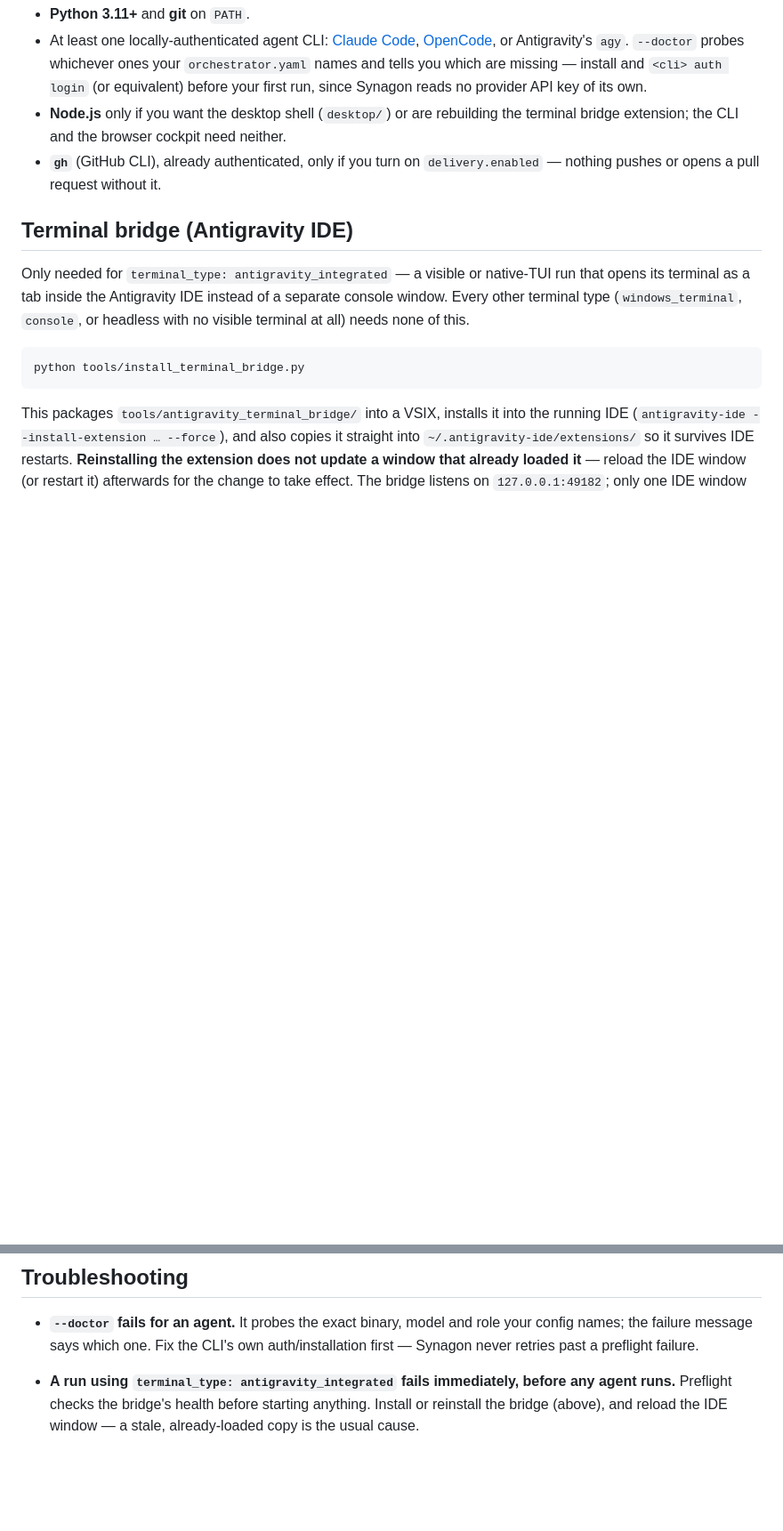
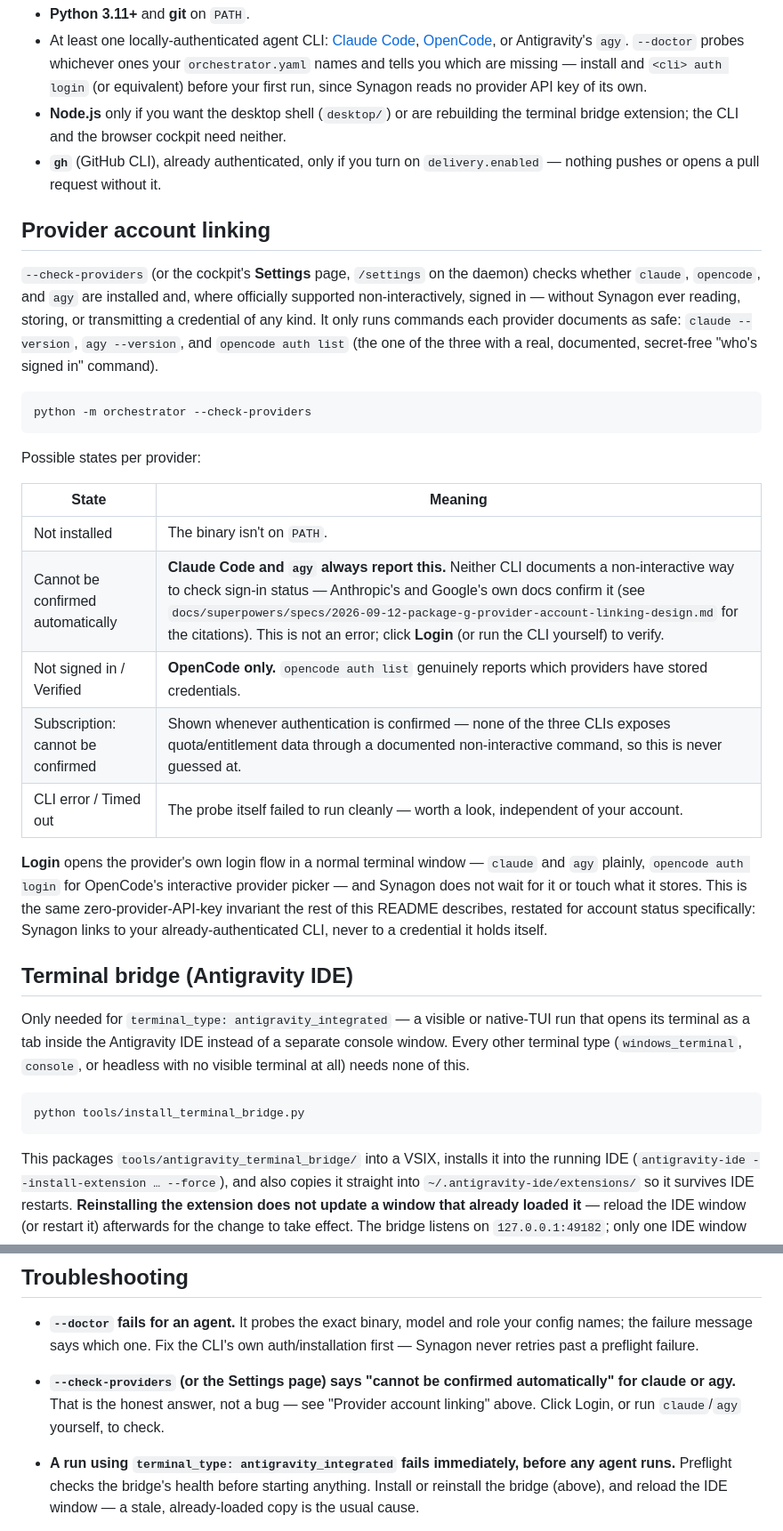
Before and after one commit to LemonAidLee/Synagon, a Markdown page: README.md, 2 parts joined by grey strips. Shown at 89% size. Rendered like a GitHub page; blank space fills up the shorter version.

Commit message:
Document provider account linking in README and CHANGELOG
Explains the --check-providers flag, the /settings page, what each status state means,
and why claude/agy can't be verified non-interactively (with citations).

Co-Authored-By: Claude Sonnet 5 <noreply@anthropic.com>

````diff
--- a/README.md
+++ b/README.md
@@ -268,6 +268,35 @@ binary is missing.
 - **`gh`** (GitHub CLI), already authenticated, only if you turn on `delivery.enabled` — nothing
   pushes or opens a pull request without it.
 
+## Provider account linking
+
+`--check-providers` (or the cockpit's **Settings** page, `/settings` on the daemon) checks
+whether `claude`, `opencode`, and `agy` are installed and, where officially supported
+non-interactively, signed in — without Synagon ever reading, storing, or transmitting a
+credential of any kind. It only runs commands each provider documents as safe: `claude
+--version`, `agy --version`, and `opencode auth list` (the one of the three with a real,
+documented, secret-free "who's signed in" command).
+
+```powershell
+python -m orchestrator --check-providers
+```
+
+Possible states per provider:
+
+| State | Meaning |
+| --- | --- |
+| Not installed | The binary isn't on `PATH`. |
+| Cannot be confirmed automatically | **Claude Code and `agy` always report this.** Neither CLI documents a non-interactive way to check sign-in status — Anthropic's and Google's own docs confirm it (see `docs/superpowers/specs/2026-09-12-package-g-provider-account-linking-design.md` for the citations). This is not an error; click **Login** (or run the CLI yourself) to verify. |
+| Not signed in / Verified | **OpenCode only.** `opencode auth list` genuinely reports which providers have stored credentials. |
+| Subscription: cannot be confirmed | Shown whenever authentication is confirmed — none of the three CLIs exposes quota/entitlement data through a documented non-interactive command, so this is never guessed at. |
+| CLI error / Timed out | The probe itself failed to run cleanly — worth a look, independent of your account. |
+
+**Login** opens the provider's own login flow in a normal terminal window — `claude` and `agy`
+plainly, `opencode auth login` for OpenCode's interactive provider picker — and Synagon does not
+wait for it or touch what it stores. This is the same zero-provider-API-key invariant the rest
+of this README describes, restated for account status specifically: Synagon links to your
+already-authenticated CLI, never to a credential it holds itself.
+
 ## Terminal bridge (Antigravity IDE)
 
 Only needed for `terminal_type: antigravity_integrated` — a visible or native-TUI run that opens
@@ -306,6 +335,9 @@ capability:
 - **`--doctor` fails for an agent.** It probes the exact binary, model and role your config
   names; the failure message says which one. Fix the CLI's own auth/installation first — Synagon
   never retries past a preflight failure.
+- **`--check-providers` (or the Settings page) says "cannot be confirmed automatically" for
+  claude or agy.** That is the honest answer, not a bug — see "Provider account linking" above.
+  Click Login, or run `claude`/`agy` yourself, to check.
 - **A run using `terminal_type: antigravity_integrated` fails immediately, before any agent
   runs.** Preflight checks the bridge's health before starting anything. Install or reinstall the
   bridge (above), and reload the IDE window — a stale, already-loaded copy is the usual cause.
````
Also changed, not shown: CHANGELOG.md (+12 -0 lines).
